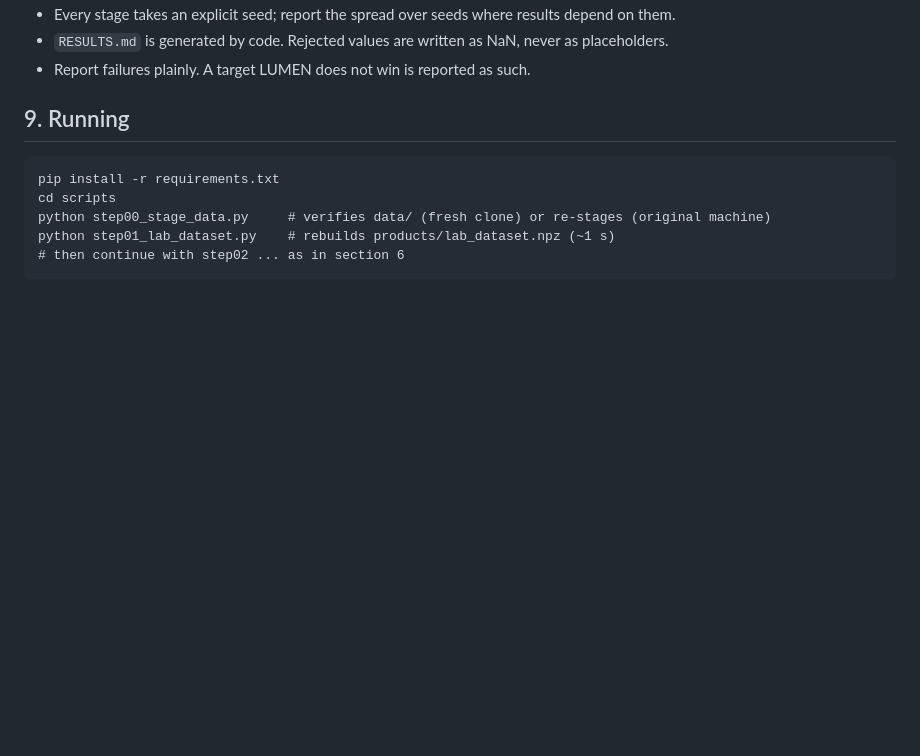
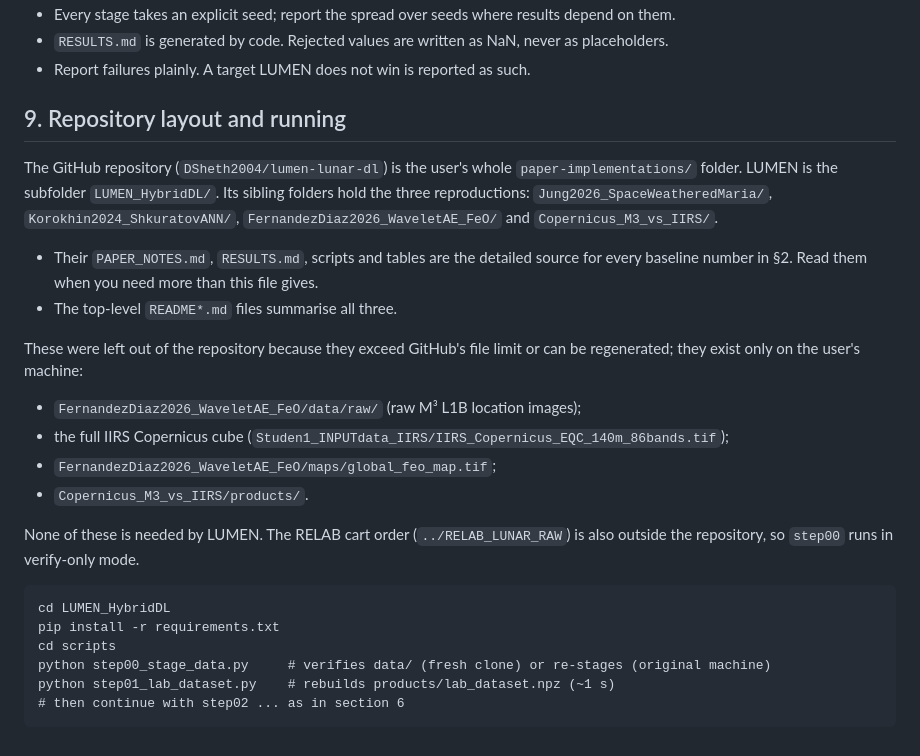
Before and after one commit to DSheth2004/lumen-lunar-dl, a Markdown page: LUMEN_HybridDL/HANDOFF.md, the part around the change. Rendered like a GitHub page; blank space fills up the shorter version.

Commit message:
HANDOFF: describe the repository layout and what is excluded
Co-Authored-By: Claude Opus 5.5 <noreply@anthropic.com>

````diff
--- a/LUMEN_HybridDL/HANDOFF.md
+++ b/LUMEN_HybridDL/HANDOFF.md
@@ -211,9 +211,28 @@ A hybrid physics + deep-learning framework:
 - `RESULTS.md` is generated by code. Rejected values are written as NaN, never as placeholders.
 - Report failures plainly. A target LUMEN does not win is reported as such.
 
-## 9. Running
+## 9. Repository layout and running
+
+The GitHub repository (`DSheth2004/lumen-lunar-dl`) is the user's whole `paper-implementations/` folder.
+LUMEN is the subfolder `LUMEN_HybridDL/`. Its sibling folders hold the three reproductions:
+`Jung2026_SpaceWeatheredMaria/`, `Korokhin2024_ShkuratovANN/`, `FernandezDiaz2026_WaveletAE_FeO/` and
+`Copernicus_M3_vs_IIRS/`.
+- Their `PAPER_NOTES.md`, `RESULTS.md`, scripts and tables are the detailed source for every baseline number in §2.
+  Read them when you need more than this file gives.
+- The top-level `README*.md` files summarise all three.
+
+These were left out of the repository because they exceed GitHub's file limit or can be regenerated; they exist only
+on the user's machine:
+- `FernandezDiaz2026_WaveletAE_FeO/data/raw/` (raw M³ L1B location images);
+- the full IIRS Copernicus cube (`Studen1_INPUTdata_IIRS/IIRS_Copernicus_EQC_140m_86bands.tif`);
+- `FernandezDiaz2026_WaveletAE_FeO/maps/global_feo_map.tif`;
+- `Copernicus_M3_vs_IIRS/products/`.
+
+None of these is needed by LUMEN. The RELAB cart order (`../RELAB_LUNAR_RAW`) is also outside the repository, so
+`step00` runs in verify-only mode.
 
 ```
+cd LUMEN_HybridDL
 pip install -r requirements.txt
 cd scripts
 python step00_stage_data.py     # verifies data/ (fresh clone) or re-stages (original machine)
````
